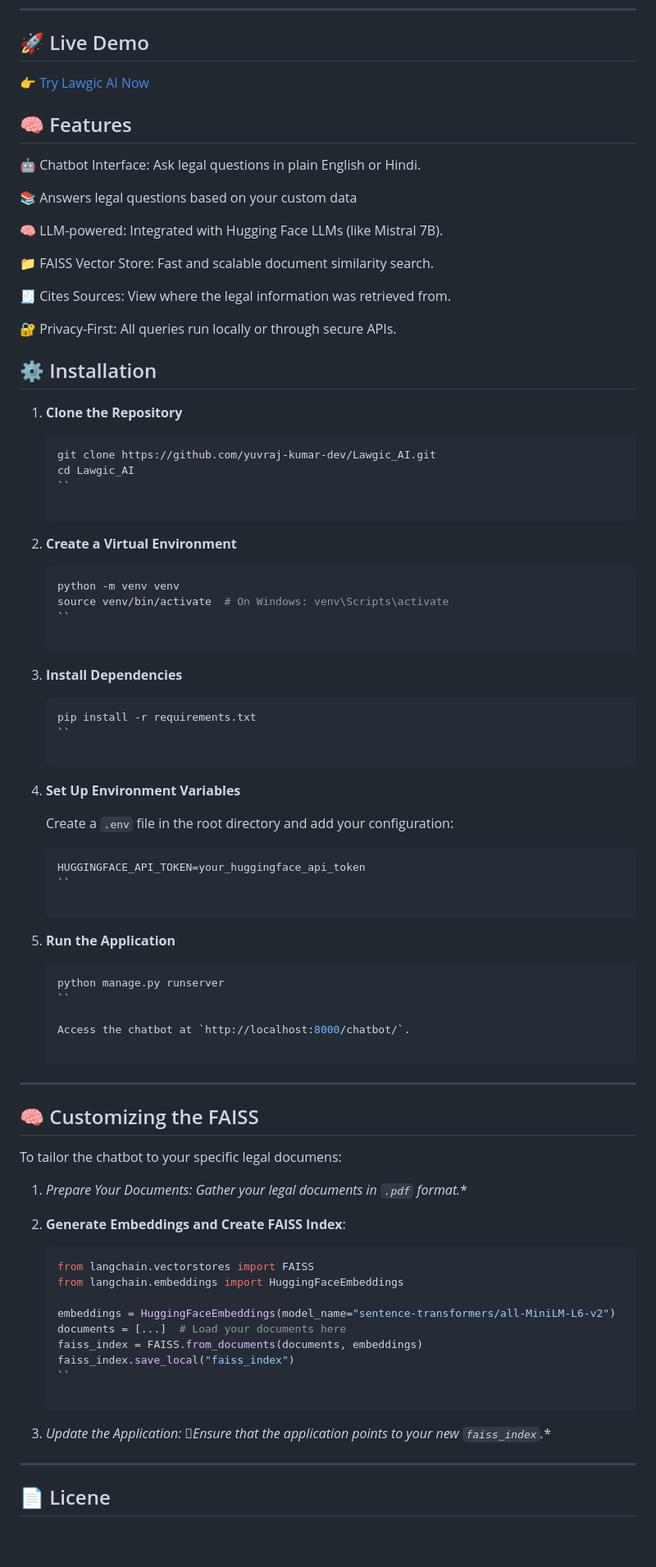
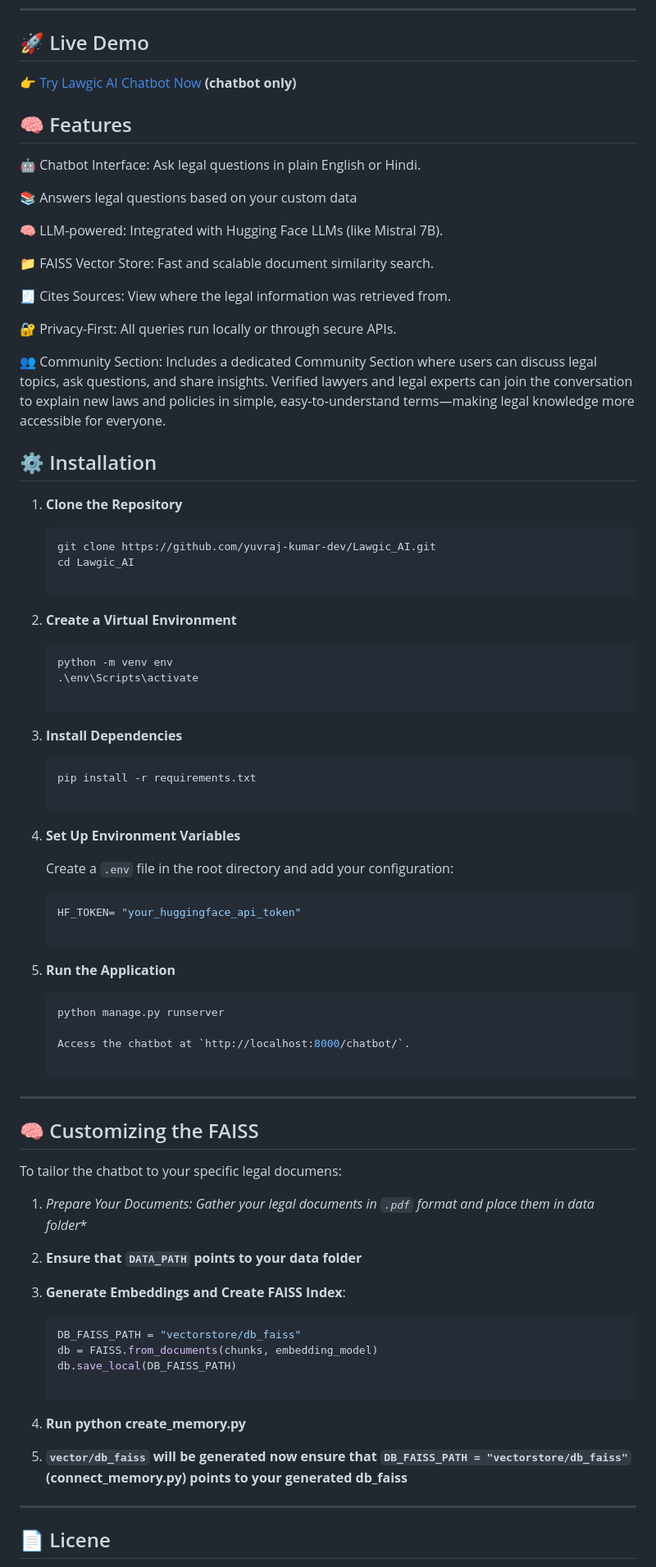
Before and after one commit to yuvraj-kumar-dev/Lawgic_AI, a Markdown page: README.md, the part around the change. Shown at 82% size. GitHub-like rendering; blank space fills up the shorter version.

````diff
--- a/README.md
+++ b/README.md
@@ -17,7 +17,7 @@ relying on misleading sources.
 
 ## 🚀 Live Demo
 
-👉 [Try Lawgic AI Now](https://lawgicai.streamlit.app/)
+👉 [Try Lawgic AI Chatbot Now](https://lawgicai.streamlit.app/)  **(chatbot only)**
 
 ## 🧠 Features
 
@@ -33,6 +33,10 @@ relying on misleading sources.
 
 🔐 Privacy-First: All queries run locally or through secure APIs.
 
+👥 Community Section: Includes a dedicated Community Section where users can discuss legal topics, ask questions, and share insights. Verified lawyers and legal experts can join the conversation to explain new laws and policies in simple, easy-to-understand terms—making legal knowledge more accessible for everyone.
+
+
+
 
 ## ⚙️ Installation
 
@@ -41,34 +45,29 @@ relying on misleading sources.
    ```bash
    git clone https://github.com/yuvraj-kumar-dev/Lawgic_AI.git
    cd Lawgic_AI
-   ``
 
 2. **Create a Virtual Environment**
 
    ```bash
-   python -m venv venv
-   source venv/bin/activate  # On Windows: venv\Scripts\activate
-   ``
+   python -m venv env
+   .\env\Scripts\activate
 
 3. **Install Dependencies**
 
    ```bash
    pip install -r requirements.txt
-   ``
 
 4. **Set Up Environment Variables**
 
    Create a `.env` file in the root directory and add your configuration:
 
    ```env
-   HUGGINGFACE_API_TOKEN=your_huggingface_api_token
-   ``
+   HF_TOKEN= "your_huggingface_api_token"
 
 5. **Run the Application**
 
    ```bash
    python manage.py runserver
-   ``
 
    Access the chatbot at `http://localhost:8000/chatbot/`.
 
@@ -78,21 +77,20 @@ relying on misleading sources.
 
 To tailor the chatbot to your specific legal documens:
 
-1. **Prepare Your Documents*: Gather your legal documents in `.pdf` format.**
+1. **Prepare Your Documents*: Gather your legal documents in `.pdf` format and place them in data folder**
 
-2. **Generate Embeddings and Create FAISS Index**:
+2. **Ensure that `DATA_PATH` points to your data folder**
 
-   ```python
-   from langchain.vectorstores import FAISS
-   from langchain.embeddings import HuggingFaceEmbeddings
+3. **Generate Embeddings and Create FAISS Index**:
 
-   embeddings = HuggingFaceEmbeddings(model_name="sentence-transformers/all-MiniLM-L6-v2")
-   documents = [...]  # Load your documents here
-   faiss_index = FAISS.from_documents(documents, embeddings)
-   faiss_index.save_local("faiss_index")
-   ``
+   ```python (create_memory.py)
+   DB_FAISS_PATH = "vectorstore/db_faiss"
+   db = FAISS.from_documents(chunks, embedding_model)
+   db.save_local(DB_FAISS_PATH)
 
-3. **Update the Application*: Ensure that the application points to your new `faiss_index`.**
+4. **Run python create_memory.py**
+
+5. **`vector/db_faiss` will be generated now ensure that `DB_FAISS_PATH = "vectorstore/db_faiss"` (connect_memory.py) points to your generated db_faiss**
 
 ---
 
````
